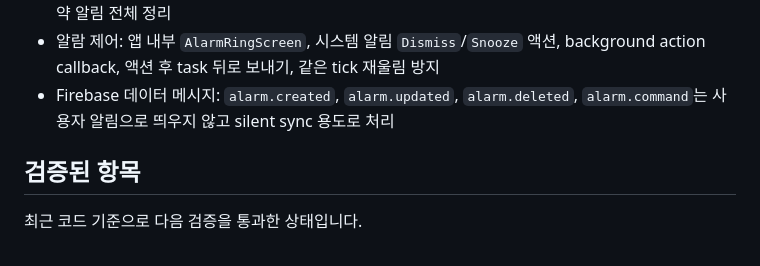
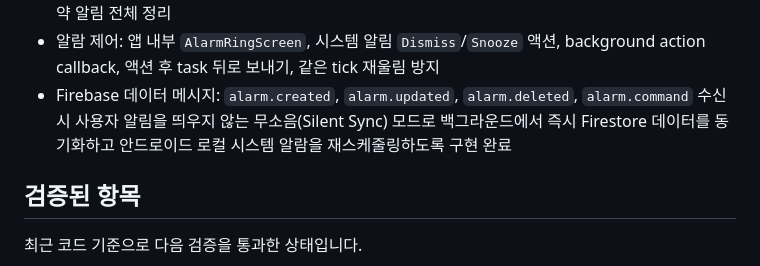
Before and after one commit to jjyn0215/UIUXteamproject, a Markdown page: AGENTS.md, the part around the change. GitHub-like rendering.

Commit message:
Update AGENTS.md for background silent sync

```diff
--- a/AGENTS.md
+++ b/AGENTS.md
@@ -156,7 +156,7 @@ Android MVP의 핵심 기능은 코드 기준으로 대부분 구현되어 있
 - 알람 설정: 이름, 시간, 요일 반복, 울림 지속 시간, 소리 on/off, 진동 on/off, 스누즈 간격, 스누즈 횟수
 - Android 알림: 로컬 예약 알림, exact/inexact schedule, 요일별 반복 예약, 스누즈 1회 예약, 전용 ringing channel, full-screen intent, 잠금화면 표시/화면 켜기, 앱 시작 후 첫 예약 동기화 시 stale 예약 알림 전체 정리
 - 알람 제어: 앱 내부 `AlarmRingScreen`, 시스템 알림 `Dismiss`/`Snooze` 액션, background action callback, 액션 후 task 뒤로 보내기, 같은 tick 재울림 방지
-- Firebase 데이터 메시지: `alarm.created`, `alarm.updated`, `alarm.deleted`, `alarm.command`는 사용자 알림으로 띄우지 않고 silent sync 용도로 처리
+- Firebase 데이터 메시지: `alarm.created`, `alarm.updated`, `alarm.deleted`, `alarm.command` 수신 시 사용자 알림을 띄우지 않는 무소음(Silent Sync) 모드로 백그라운드에서 즉시 Firestore 데이터를 동기화하고 안드로이드 로컬 시스템 알람을 재스케줄링하도록 구현 완료
 
 ## 검증된 항목
 
```
